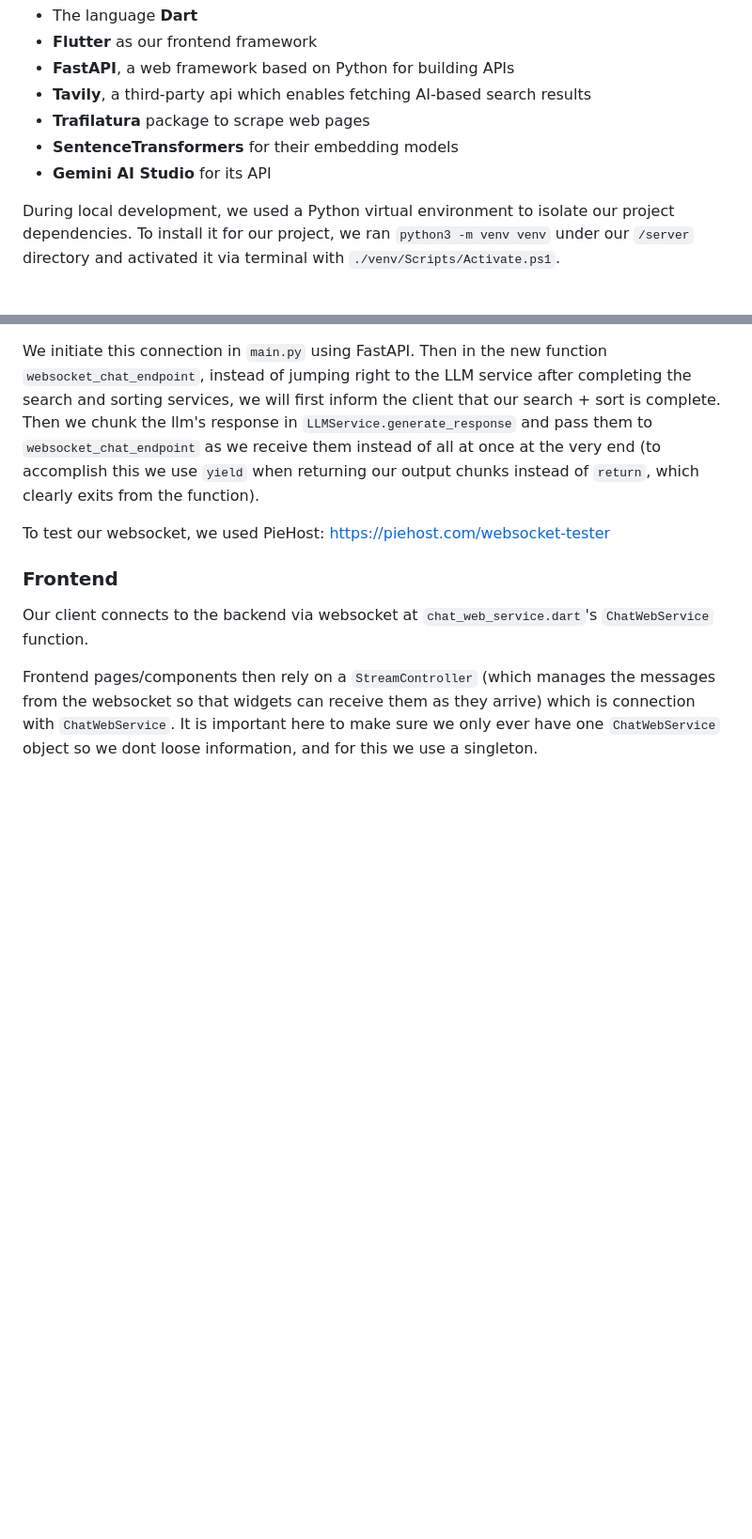
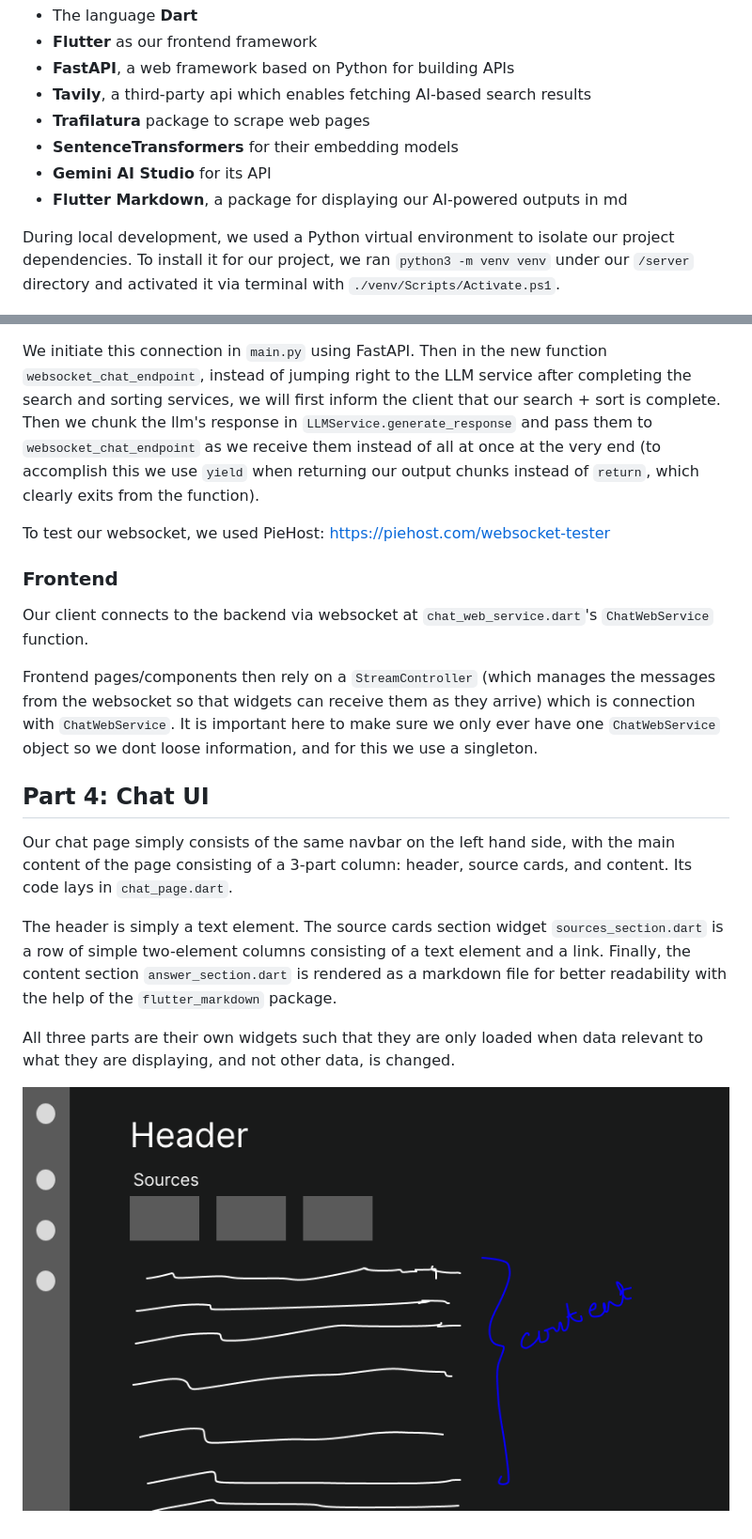
Before and after one commit to codexistent/perplexed, a Markdown page: README.md, 2 parts joined by grey strips. Shown at 94% size. Drawn GitHub-style; pictures changed too: docs/media/chatui.png (added); blank space fills up the shorter version.

Commit message:
chat ui

```diff
--- a/README.md
+++ b/README.md
@@ -50,6 +50,7 @@ When building perplexed, we used the following tools and languages:
 - **Trafilatura** package to scrape web pages
 - **SentenceTransformers** for their embedding models
 - **Gemini AI Studio** for its API
+- **Flutter Markdown**, a package for displaying our AI-powered outputs in md
 
 During local development, we used a Python virtual environment to isolate our project dependencies. To install it for our project, we ran `python3 -m venv venv` under our `/server` directory and activated it via terminal with `./venv/Scripts/Activate.ps1`.
 
@@ -109,3 +110,13 @@ To test our websocket, we used PieHost: https://piehost.com/websocket-tester
 Our client connects to the backend via websocket at `chat_web_service.dart`'s `ChatWebService` function.
 
 Frontend pages/components then rely on a `StreamController` (which manages the messages from the websocket so that widgets can receive them as they arrive) which is connection with `ChatWebService`. It is important here to make sure we only ever have one `ChatWebService` object so we dont loose information, and for this we use a singleton.
+
+## Part 4: Chat UI
+
+Our chat page simply consists of the same navbar on the left hand side, with the main content of the page consisting of a 3-part column: header, source cards, and content. Its code lays in `chat_page.dart`.
+
+The header is simply a text element. The source cards section widget `sources_section.dart` is a row of simple two-element columns consisting of a text element and a link. Finally, the content section `answer_section.dart` is rendered as a markdown file for better readability with the help of the `flutter_markdown` package.
+
+All three parts are their own widgets such that they are only loaded when data relevant to what they are displaying, and not other data, is changed.
+
+![chat ui draw up](docs/media/chatui.png)
```
Also changed, not shown: 9 other files.
